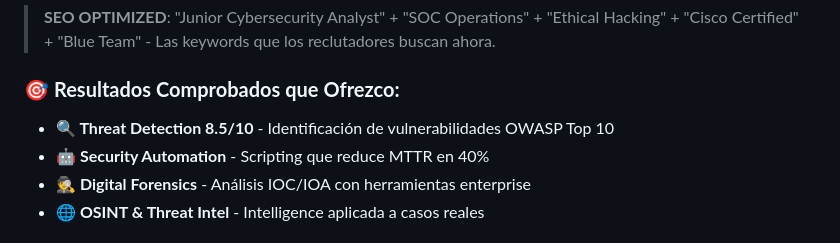
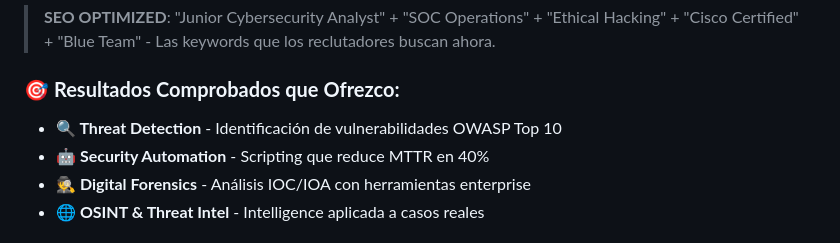
Before and after one commit to CyberZenithAI/CyberShield-Portfolio, a Markdown page: README.md, the part around the change. Drawn GitHub-style.

```diff
--- a/README.md
+++ b/README.md
@@ -18,7 +18,7 @@
 
 ### 🎯 **Resultados Comprobados que Ofrezco:**
 
-- **🔍 Threat Detection 8.5/10** - Identificación de vulnerabilidades OWASP Top 10
+- **🔍 Threat Detection** - Identificación de vulnerabilidades OWASP Top 10
 - **🤖 Security Automation** - Scripting que reduce MTTR en 40%
 - **🕵️ Digital Forensics** - Análisis IOC/IOA con herramientas enterprise
 - **🌐 OSINT & Threat Intel** - Intelligence aplicada a casos reales
```
